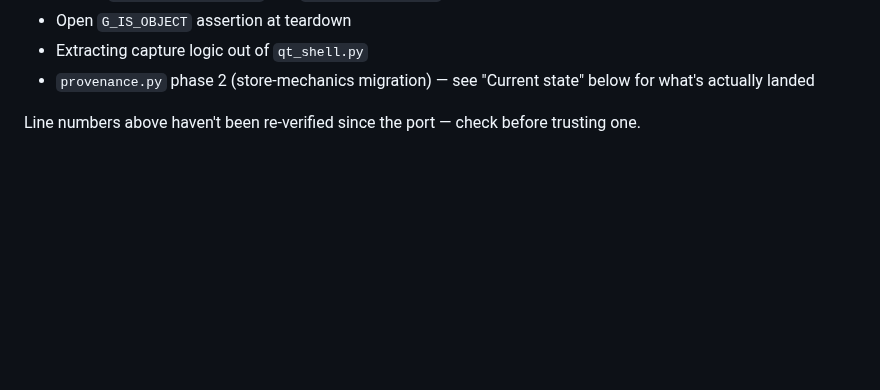
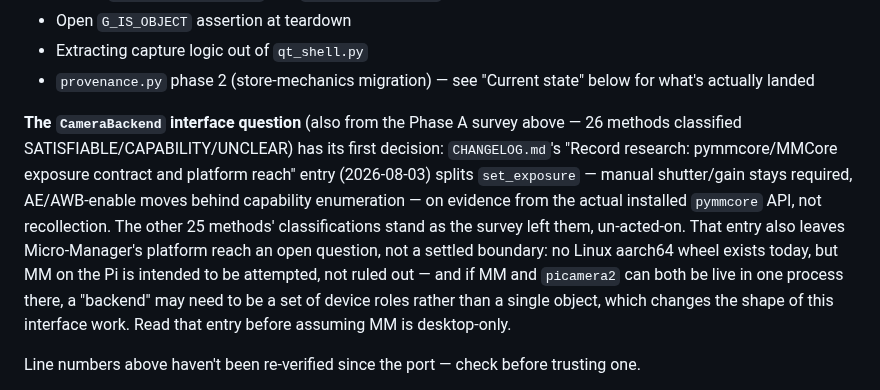
Before and after one commit to slayer8366/OSCam, a Markdown page: HANDOFF.md, the part around the change. Rendered like a GitHub page; blank space fills up the shorter version.

Commit message:
Update HANDOFF: set_exposure decided, MM platform scope open
Pointer only, per the driver-boundary Known Problems section's own
convention -- points at CHANGELOG.md's new pymmcore research entry
rather than repeating it. Notes the interface question now has one
of 26 methods decided (set_exposure splits) and that Micro-Manager's
platform reach is recorded as an open question, not a settled
desktop-only boundary, since that affects the eventual interface
shape.

```diff
--- a/HANDOFF.md
+++ b/HANDOFF.md
@@ -105,6 +105,22 @@ repeated here):
 - Extracting capture logic out of `qt_shell.py`
 - `provenance.py` phase 2 (store-mechanics migration) — see "Current
   state" below for what's actually landed
+
+**The `CameraBackend` interface question** (also from the Phase A
+survey above — 26 methods classified SATISFIABLE/CAPABILITY/UNCLEAR)
+has its first decision: `CHANGELOG.md`'s "Record research:
+pymmcore/MMCore exposure contract and platform reach" entry
+(2026-08-03) splits `set_exposure` — manual shutter/gain stays
+required, AE/AWB-enable moves behind capability enumeration — on
+evidence from the actual installed `pymmcore` API, not recollection.
+The other 25 methods' classifications stand as the survey left them,
+un-acted-on. That entry also leaves Micro-Manager's platform reach an
+open question, not a settled boundary: no Linux aarch64 wheel exists
+today, but MM on the Pi is intended to be attempted, not ruled out —
+and if MM and `picamera2` can both be live in one process there,
+a "backend" may need to be a set of device roles rather than a single
+object, which changes the shape of this interface work. Read that
+entry before assuming MM is desktop-only.
 
 Line numbers above haven't been re-verified since the port — check before
 trusting one.
```
